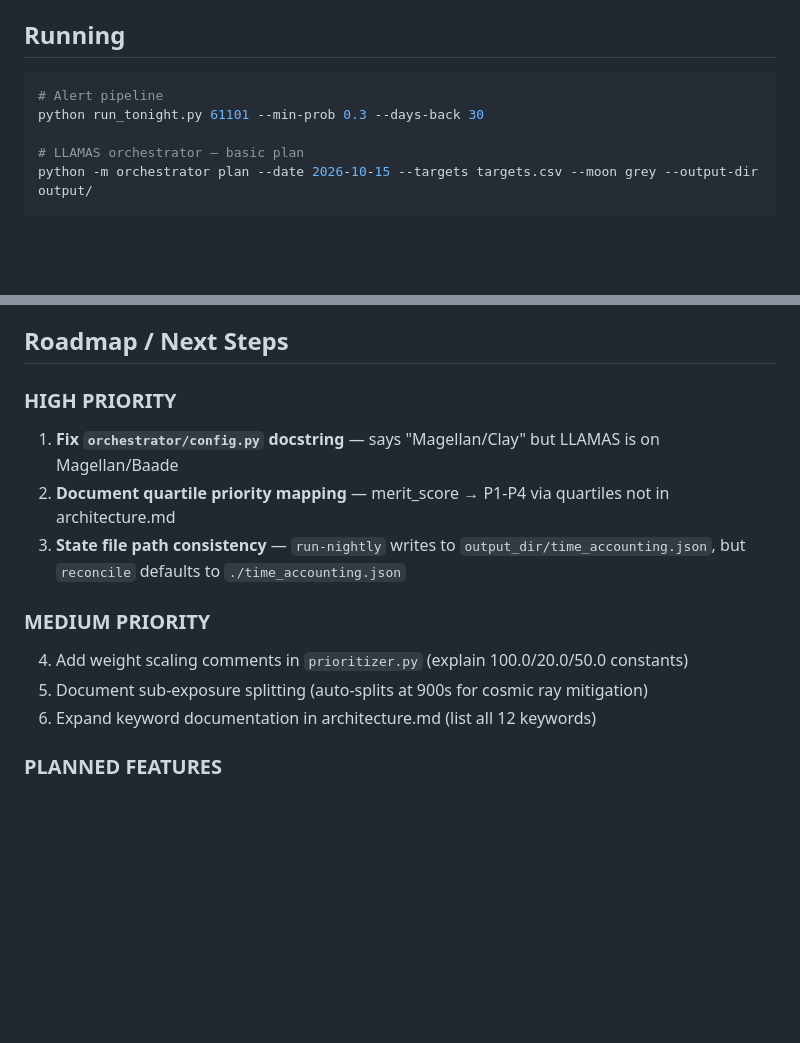
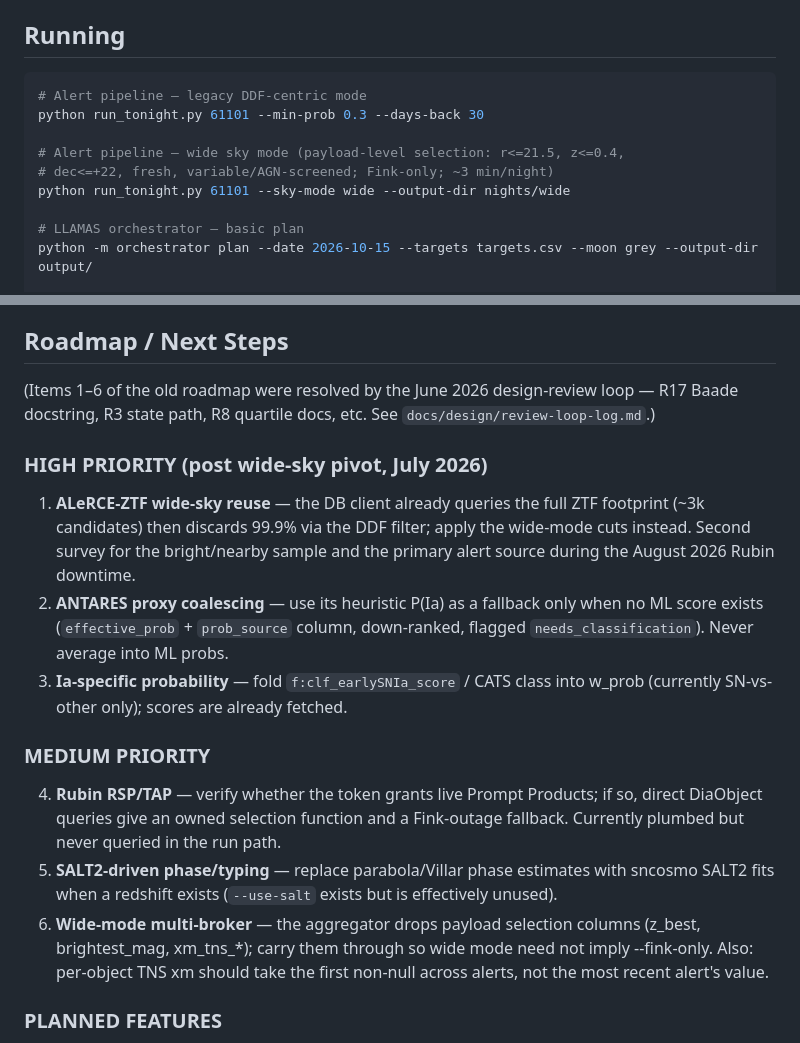
Before and after one commit to akumgill/RubinAlerts, a Markdown page: CLAUDE.md, 2 parts joined by grey strips. GitHub-like rendering; blank space fills up the shorter version.

Commit message:
docs: wide sky mode in CLAUDE.md; refresh stale roadmap with post-pivot next steps
Co-Authored-By: Claude Fable 5 <noreply@anthropic.com>

````diff
--- a/CLAUDE.md
+++ b/CLAUDE.md
@@ -24,8 +24,12 @@ Full architecture doc: `docs/design/architecture.md`
 ## Running
 
 ```bash
-# Alert pipeline
+# Alert pipeline — legacy DDF-centric mode
 python run_tonight.py 61101 --min-prob 0.3 --days-back 30
+
+# Alert pipeline — wide sky mode (payload-level selection: r<=21.5, z<=0.4,
+# dec<=+22, fresh, variable/AGN-screened; Fink-only; ~3 min/night)
+python run_tonight.py 61101 --sky-mode wide --output-dir nights/wide
 
 # LLAMAS orchestrator — basic plan
 python -m orchestrator plan --date 2026-10-15 --targets targets.csv --moon grey --output-dir output/
@@ -91,15 +95,32 @@ When making significant changes to RubinAlerts architecture or methods, update t
 
 ## Roadmap / Next Steps
 
-### HIGH PRIORITY
-1. **Fix `orchestrator/config.py` docstring** — says "Magellan/Clay" but LLAMAS is on Magellan/Baade
-2. **Document quartile priority mapping** — merit_score → P1-P4 via quartiles not in architecture.md
-3. **State file path consistency** — `run-nightly` writes to `output_dir/time_accounting.json`, but `reconcile` defaults to `./time_accounting.json`
+(Items 1–6 of the old roadmap were resolved by the June 2026 design-review
+loop — R17 Baade docstring, R3 state path, R8 quartile docs, etc. See
+`docs/design/review-loop-log.md`.)
+
+### HIGH PRIORITY (post wide-sky pivot, July 2026)
+1. **ALeRCE-ZTF wide-sky reuse** — the DB client already queries the full ZTF
+   footprint (~3k candidates) then discards 99.9% via the DDF filter; apply
+   the wide-mode cuts instead. Second survey for the bright/nearby sample and
+   the primary alert source during the August 2026 Rubin downtime.
+2. **ANTARES proxy coalescing** — use its heuristic P(Ia) as a fallback only
+   when no ML score exists (`effective_prob` + `prob_source` column,
+   down-ranked, flagged `needs_classification`). Never average into ML probs.
+3. **Ia-specific probability** — fold `f:clf_earlySNIa_score` / CATS class
+   into w_prob (currently SN-vs-other only); scores are already fetched.
 
 ### MEDIUM PRIORITY
-4. Add weight scaling comments in `prioritizer.py` (explain 100.0/20.0/50.0 constants)
-5. Document sub-exposure splitting (auto-splits at 900s for cosmic ray mitigation)
-6. Expand keyword documentation in architecture.md (list all 12 keywords)
+4. **Rubin RSP/TAP** — verify whether the token grants live Prompt Products;
+   if so, direct DiaObject queries give an owned selection function and a
+   Fink-outage fallback. Currently plumbed but never queried in the run path.
+5. **SALT2-driven phase/typing** — replace parabola/Villar phase estimates
+   with sncosmo SALT2 fits when a redshift exists (`--use-salt` exists but is
+   effectively unused).
+6. **Wide-mode multi-broker** — the aggregator drops payload selection
+   columns (z_best, brightest_mag, xm_tns_*); carry them through so wide mode
+   need not imply --fink-only. Also: per-object TNS xm should take the first
+   non-null across alerts, not the most recent alert's value.
 
 ### PLANNED FEATURES
 7. **Google Sheet integration** — Allow PIs to manually enqueue targets not sourced from alerts (gspread + service account). Design spec exists in `docs/design/spectroscopic-orchestration-review.tex` §"Planned: Google-Sheet manual-request front end".
````
